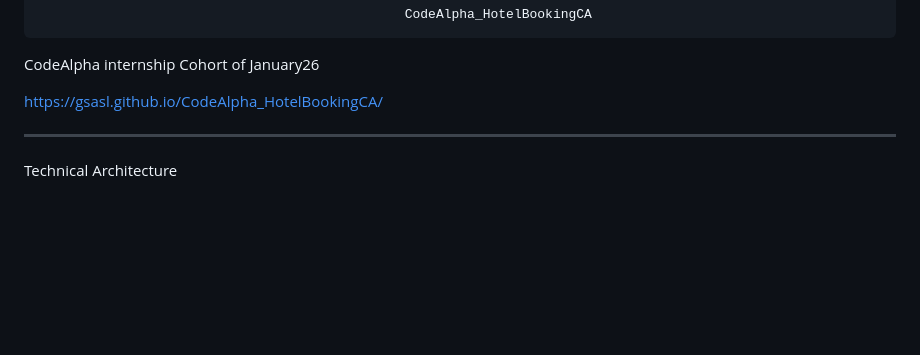
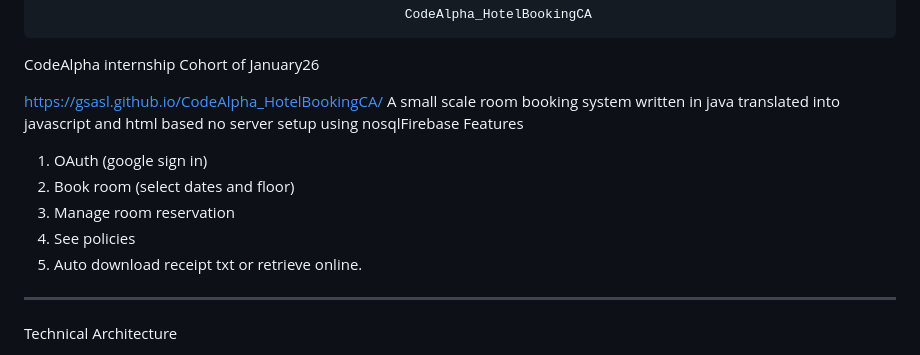
Before and after one commit to Gsasl/CodeAlpha_HotelBookingCA, a Markdown page: README.md, the part around the change. GitHub-like rendering; blank space fills up the shorter version.

```diff
--- a/README.md
+++ b/README.md
@@ -3,6 +3,13 @@
 CodeAlpha internship Cohort of January26
 
 https://gsasl.github.io/CodeAlpha_HotelBookingCA/
+A small scale room booking system written in java translated into javascript and html based no server setup using nosqlFirebase
+Features
+1. OAuth (google sign in)
+2. Book room (select dates and floor)
+3. Manage room reservation
+4. See policies
+5. Auto download receipt txt or retrieve online.
 
 ---
 
```
